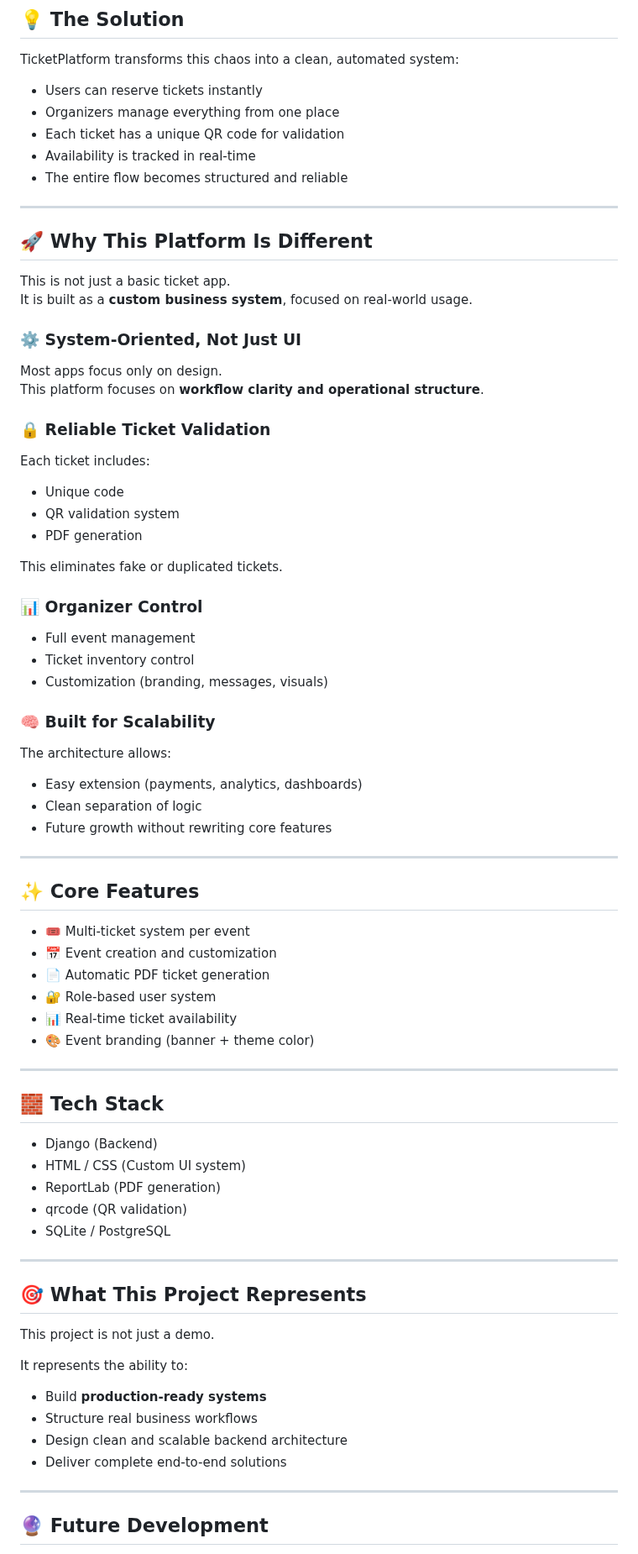
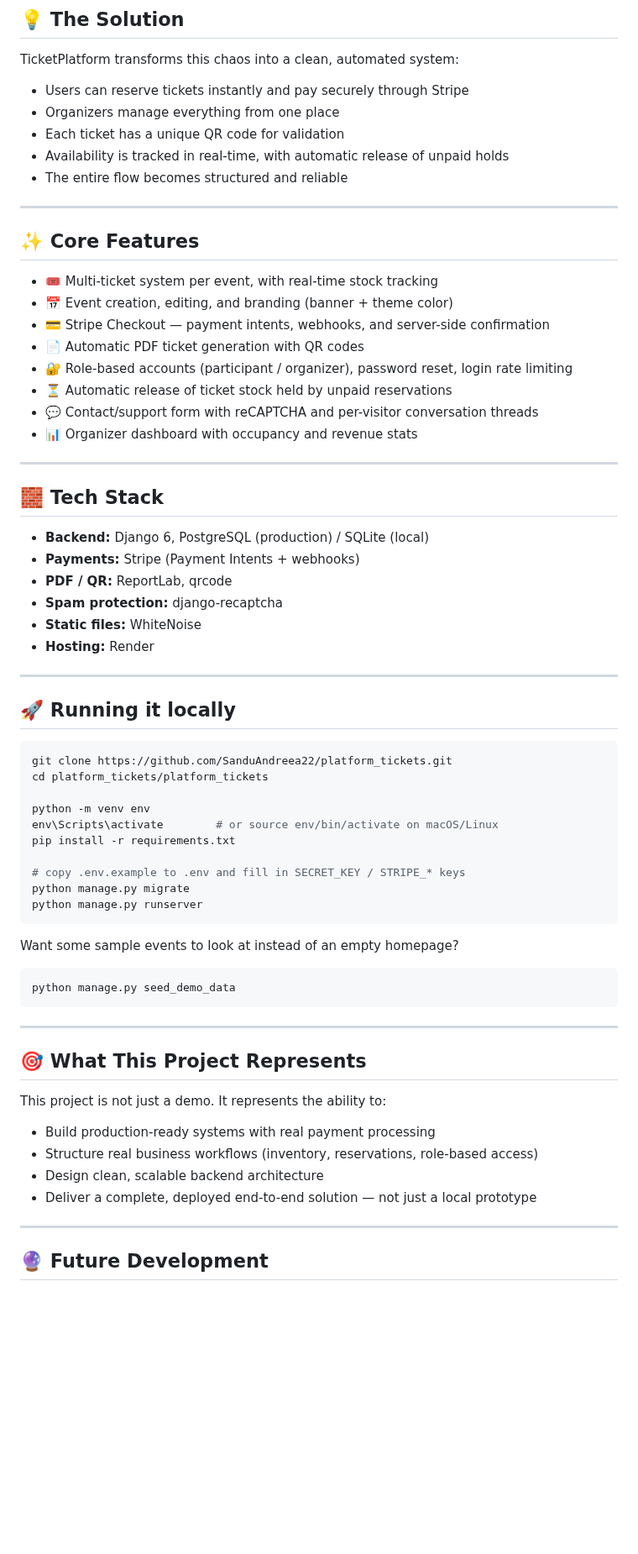
Before and after one commit to SanduAndreea22/platform_tickets, a Markdown page: README.md, the part around one of its changes. Shown at 84% size. Drawn GitHub-style; blank space fills up the shorter version.

````diff
--- a/README.md
+++ b/README.md
@@ -23,74 +37,69 @@ For users, it creates friction and uncertainty.
 
 TicketPlatform transforms this chaos into a clean, automated system:
 
-- Users can reserve tickets instantly
+- Users can reserve tickets instantly and pay securely through Stripe
 - Organizers manage everything from one place
 - Each ticket has a unique QR code for validation
-- Availability is tracked in real-time
+- Availability is tracked in real-time, with automatic release of unpaid holds
 - The entire flow becomes structured and reliable
-
----
-
-## 🚀 Why This Platform Is Different
-
-This is not just a basic ticket app.
-It is built as a **custom business system**, focused on real-world usage.
-
-### ⚙️ System-Oriented, Not Just UI
-Most apps focus only on design.
-This platform focuses on **workflow clarity and operational structure**.
-
-### 🔒 Reliable Ticket Validation
-Each ticket includes:
-- Unique code
-- QR validation system
-- PDF generation
-
-This eliminates fake or duplicated tickets.
-
-### 📊 Organizer Control
-- Full event management
-- Ticket inventory control
-- Customization (branding, messages, visuals)
-
-### 🧠 Built for Scalability
-The architecture allows:
-- Easy extension (payments, analytics, dashboards)
-- Clean separation of logic
-- Future growth without rewriting core features
 
 ---
 
 ## ✨ Core Features
 
-- 🎟️ Multi-ticket system per event
-- 📅 Event creation and customization
-- 📄 Automatic PDF ticket generation
-- 🔐 Role-based user system
-- 📊 Real-time ticket availability
-- 🎨 Event branding (banner + theme color)
+- 🎟️ Multi-ticket system per event, with real-time stock tracking
+- 📅 Event creation, editing, and branding (banner + theme color)
+- 💳 Stripe Checkout — payment intents, webhooks, and server-side confirmation
+- 📄 Automatic PDF ticket generation with QR codes
+- 🔐 Role-based accounts (participant / organizer), password reset, login rate limiting
+- ⏳ Automatic release of ticket stock held by unpaid reservations
+- 💬 Contact/support form with reCAPTCHA and per-visitor conversation threads
+- 📊 Organizer dashboard with occupancy and revenue stats
 
 ---
 
 ## 🧱 Tech Stack
 
-- Django (Backend)
-- HTML / CSS (Custom UI system)
-- ReportLab (PDF generation)
-- qrcode (QR validation)
-- SQLite / PostgreSQL
+- **Backend:** Django 6, PostgreSQL (production) / SQLite (local)
+- **Payments:** Stripe (Payment Intents + webhooks)
+- **PDF / QR:** ReportLab, qrcode
+- **Spam protection:** django-recaptcha
+- **Static files:** WhiteNoise
+- **Hosting:** Render
+
+---
+
+## 🚀 Running it locally
+
+```bash
+git clone https://github.com/SanduAndreea22/platform_tickets.git
+cd platform_tickets/platform_tickets
+
+python -m venv env
+env\Scripts\activate        # or source env/bin/activate on macOS/Linux
+pip install -r requirements.txt
+
+# copy .env.example to .env and fill in SECRET_KEY / STRIPE_* keys
+python manage.py migrate
+python manage.py runserver
+```
+
+Want some sample events to look at instead of an empty homepage?
+
+```bash
+python manage.py seed_demo_data
+```
 
 ---
 
 ## 🎯 What This Project Represents
 
-This project is not just a demo.
+This project is not just a demo. It represents the ability to:
 
-It represents the ability to:
-- Build **production-ready systems**
-- Structure real business workflows
-- Design clean and scalable backend architecture
-- Deliver complete end-to-end solutions
+- Build production-ready systems with real payment processing
+- Structure real business workflows (inventory, reservations, role-based access)
+- Design clean, scalable backend architecture
+- Deliver a complete, deployed end-to-end solution — not just a local prototype
 
 ---
 
````
Also changed, not shown: other parts of README.md (+14 -1 lines), docs/screenshots/event-detail.jpg (added), docs/screenshots/events-list.jpg (added), docs/screenshots/home.jpg (added), docs/screenshots/how-it-works.jpg (added), 2 other files.
